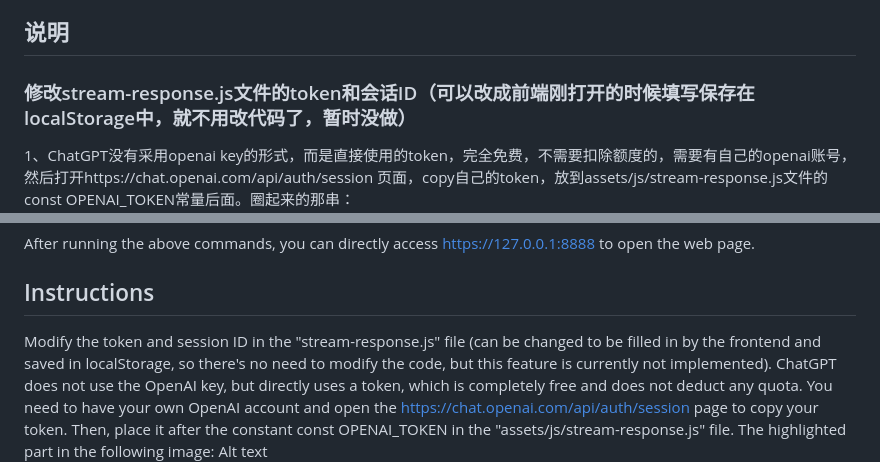
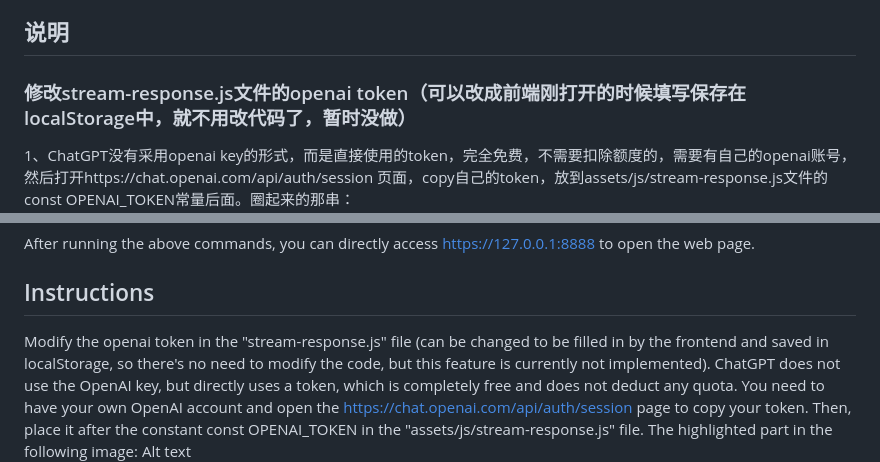
Before and after one commit to qutaojiao/AI_DocumentAssistant, a Markdown page: README.md, 2 parts joined by grey strips. GitHub-like rendering.

```diff
--- a/README.md
+++ b/README.md
@@ -25,7 +25,7 @@ go build
 运行之后，直接访问https://127.0.0.1:8888就可以打开页面了。
 
 ## 说明
-### 修改stream-response.js文件的token和会话ID（可以改成前端刚打开的时候填写保存在localStorage中，就不用改代码了，暂时没做）
+### 修改stream-response.js文件的openai token（可以改成前端刚打开的时候填写保存在localStorage中，就不用改代码了，暂时没做）
 1、ChatGPT没有采用openai key的形式，而是直接使用的token，完全免费，不需要扣除额度的，需要有自己的openai账号，然后打开https://chat.openai.com/api/auth/session  页面，copy自己的token，放到assets/js/stream-response.js文件的const OPENAI_TOKEN常量后面。圈起来的那串：
 ![Alt text](image-2.png)
 
@@ -58,7 +58,7 @@ go build
 After running the above commands, you can directly access https://127.0.0.1:8888 to open the web page.
 
 ## Instructions
-Modify the token and session ID in the "stream-response.js" file (can be changed to be filled in by the frontend and saved in localStorage, so there's no need to modify the code, but this feature is currently not implemented).
+Modify the openai token in the "stream-response.js" file (can be changed to be filled in by the frontend and saved in localStorage, so there's no need to modify the code, but this feature is currently not implemented).
 ChatGPT does not use the OpenAI key, but directly uses a token, which is completely free and does not deduct any quota. You need to have your own OpenAI account and open the https://chat.openai.com/api/auth/session page to copy your token. Then, place it after the constant const OPENAI_TOKEN in the "assets/js/stream-response.js" file. The highlighted part in the following image:
 Alt text
 ![Alt text](image-2.png)
```
